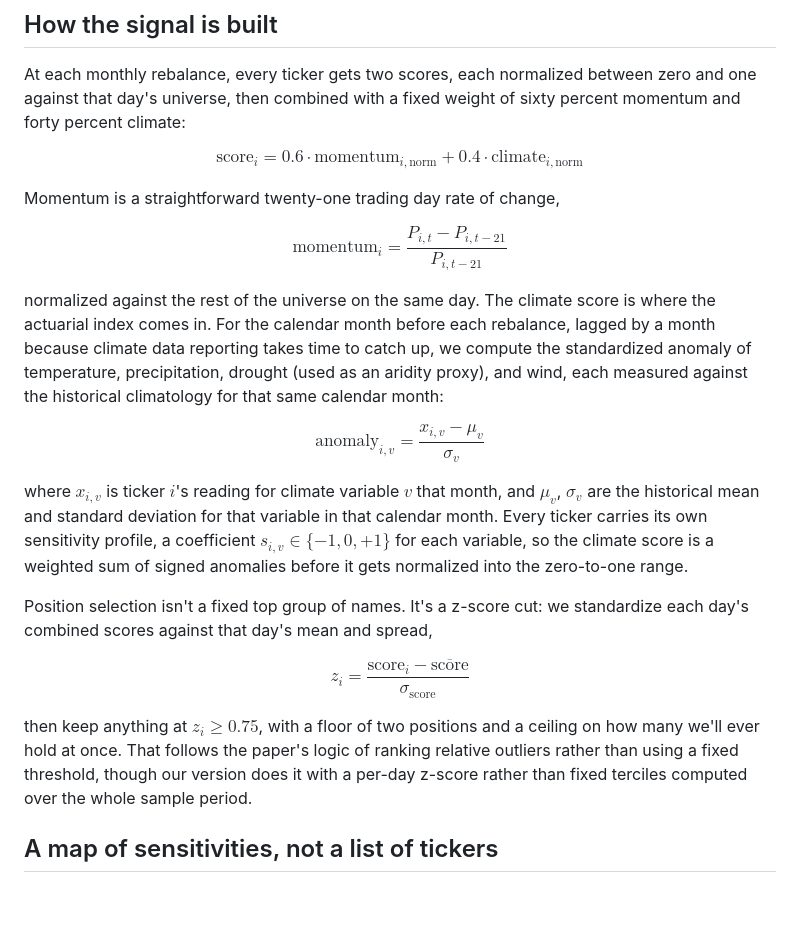
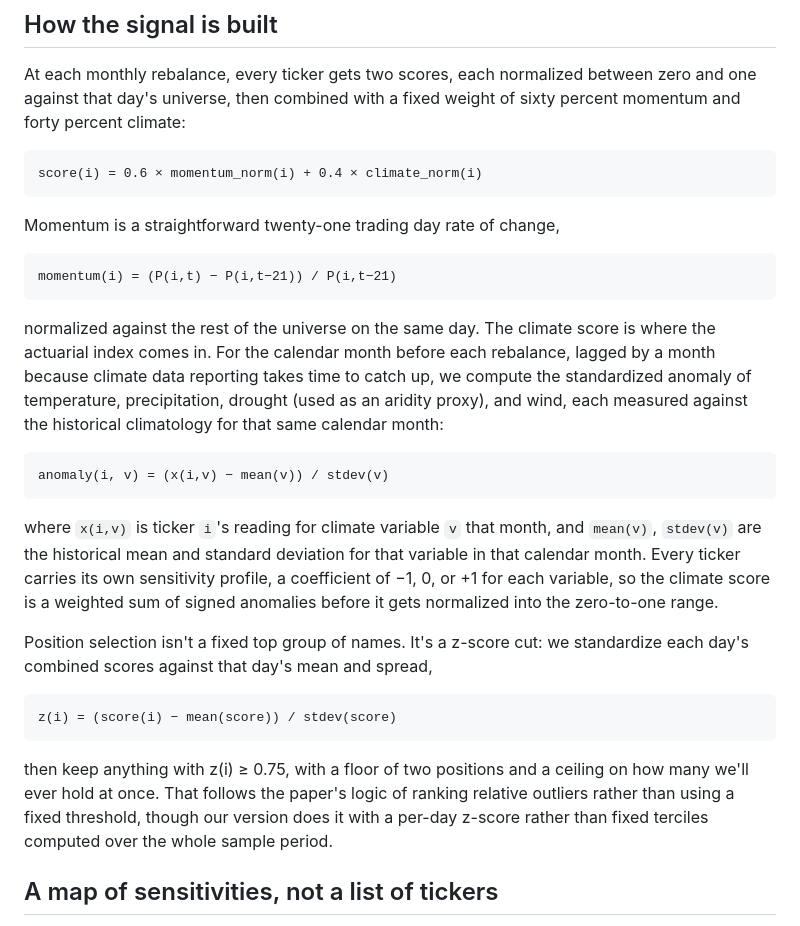
Before and after one commit to fintela/fintela-landing, a Markdown page: content/blog/climate_analysis.md, the part around one of its changes. Drawn GitHub-style; blank space fills up the shorter version.

Commit message:
Refine mathematical expressions in climate_analysis.md
Updated mathematical expressions for clarity and consistency in the climate analysis blog post. Adjusted formatting for improved readability.

````diff
--- a/content/blog/climate_analysis.md
+++ b/content/blog/climate_analysis.md
@@ -22,31 +21,31 @@ It's worth being upfront that climate_pok is not a replication of the paper, mor
 
 At each monthly rebalance, every ticker gets two scores, each normalized between zero and one against that day's universe, then combined with a fixed weight of sixty percent momentum and forty percent climate:
 
-$$
-\text{score}_i = 0.6 \cdot \text{momentum}_{i,\text{norm}} + 0.4 \cdot \text{climate}_{i,\text{norm}}
-$$
+```
+score(i) = 0.6 × momentum_norm(i) + 0.4 × climate_norm(i)
+```
 
 Momentum is a straightforward twenty-one trading day rate of change,
 
-$$
-\text{momentum}_i = \frac{P_{i,t} - P_{i,t-21}}{P_{i,t-21}}
-$$
+```
+momentum(i) = (P(i,t) − P(i,t−21)) / P(i,t−21)
+```
 
 normalized against the rest of the universe on the same day. The climate score is where the actuarial index comes in. For the calendar month before each rebalance, lagged by a month because climate data reporting takes time to catch up, we compute the standardized anomaly of temperature, precipitation, drought (used as an aridity proxy), and wind, each measured against the historical climatology for that same calendar month:
 
-$$
-\text{anomaly}_{i,v} = \frac{x_{i,v} - \mu_{v}}{\sigma_{v}}
-$$
+```
+anomaly(i, v) = (x(i,v) − mean(v)) / stdev(v)
+```
 
-where $x_{i,v}$ is ticker $i$'s reading for climate variable $v$ that month, and $\mu_v$, $\sigma_v$ are the historical mean and standard deviation for that variable in that calendar month. Every ticker carries its own sensitivity profile, a coefficient $s_{i,v} \in \{-1, 0, +1\}$ for each variable, so the climate score is a weighted sum of signed anomalies before it gets normalized into the zero-to-one range.
+where `x(i,v)` is ticker `i`'s reading for climate variable `v` that month, and `mean(v)`, `stdev(v)` are the historical mean and standard deviation for that variable in that calendar month. Every ticker carries its own sensitivity profile, a coefficient of −1, 0, or +1 for each variable, so the climate score is a weighted sum of signed anomalies before it gets normalized into the zero-to-one range.
 
 Position selection isn't a fixed top group of names. It's a z-score cut: we standardize each day's combined scores against that day's mean and spread,
 
-$$
-z_i = \frac{\text{score}_i - \overline{\text{score}}}{\sigma_{\text{score}}}
-$$
+```
+z(i) = (score(i) − mean(score)) / stdev(score)
+```
 
-then keep anything at $z_i \geq 0.75$, with a floor of two positions and a ceiling on how many we'll ever hold at once. That follows the paper's logic of ranking relative outliers rather than using a fixed threshold, though our version does it with a per-day z-score rather than fixed terciles computed over the whole sample period.
+then keep anything with z(i) ≥ 0.75, with a floor of two positions and a ceiling on how many we'll ever hold at once. That follows the paper's logic of ranking relative outliers rather than using a fixed threshold, though our version does it with a per-day z-score rather than fixed terciles computed over the whole sample period.
 
 ## A map of sensitivities, not a list of tickers
 
````
Also changed, not shown: other parts of content/blog/climate_analysis.md (+0 -3 lines).
